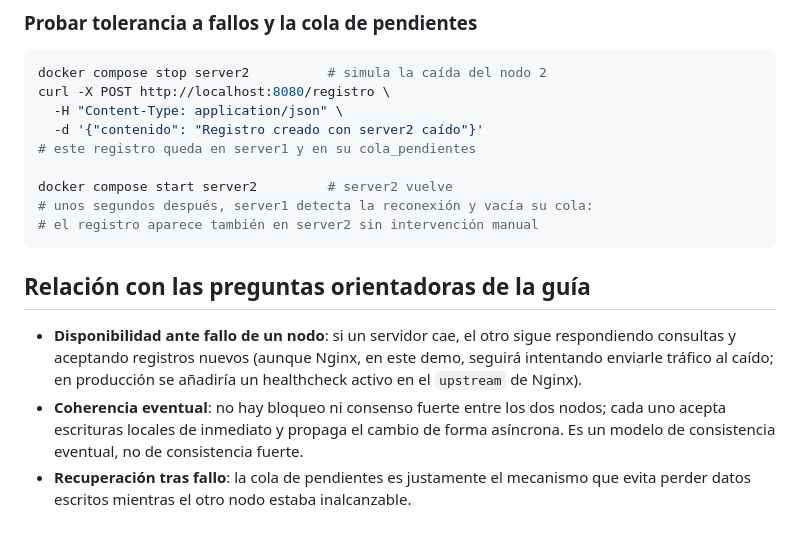
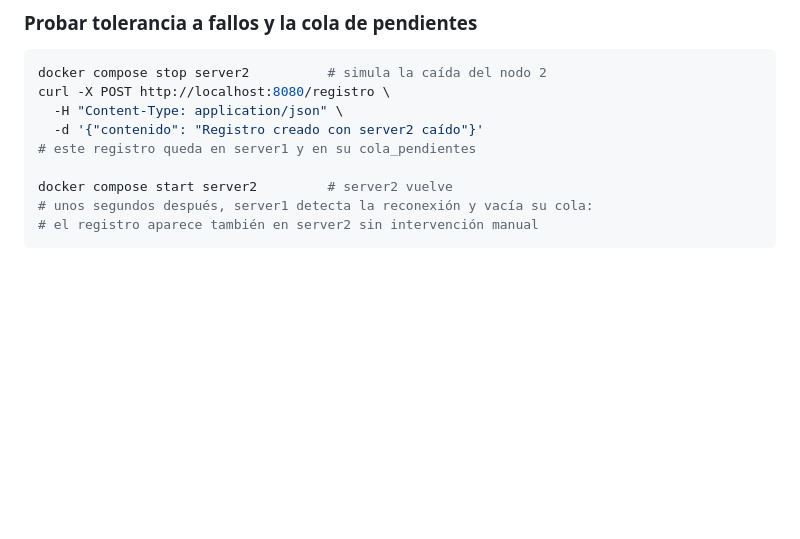
Before and after one commit to bfailach/distribuidos, a Markdown page: README.md, the part around the change. GitHub-like rendering; blank space fills up the shorter version.

````diff
--- a/README.md
+++ b/README.md
@@ -144,17 +144,3 @@ docker compose start server2         # server2 vuelve
 # unos segundos después, server1 detecta la reconexión y vacía su cola:
 # el registro aparece también en server2 sin intervención manual
 ```
-
-## Relación con las preguntas orientadoras de la guía
-
-- **Disponibilidad ante fallo de un nodo**: si un servidor cae, el otro
-  sigue respondiendo consultas y aceptando registros nuevos (aunque Nginx,
-  en este demo, seguirá intentando enviarle tráfico al caído; en producción
-  se añadiría un healthcheck activo en el `upstream` de Nginx).
-- **Coherencia eventual**: no hay bloqueo ni consenso fuerte entre los dos
-  nodos; cada uno acepta escrituras locales de inmediato y propaga el
-  cambio de forma asíncrona. Es un modelo de consistencia eventual, no de
-  consistencia fuerte.
-- **Recuperación tras fallo**: la cola de pendientes es justamente el
-  mecanismo que evita perder datos escritos mientras el otro nodo estaba
-  inalcanzable.
````
